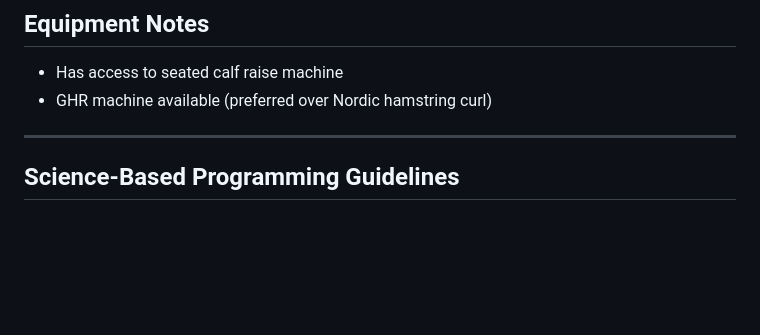
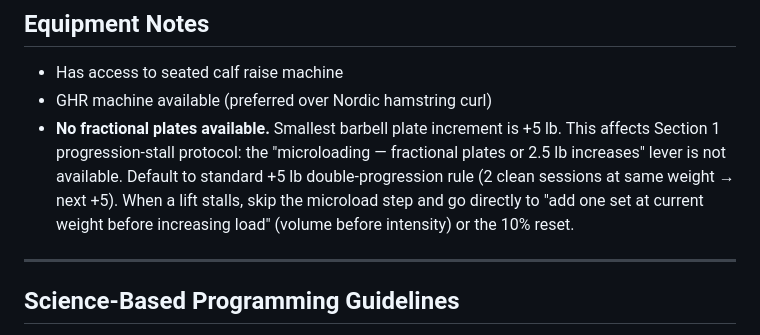
Before and after one commit to menottim/training-program, a Markdown page: CLAUDE.md, the part around the change. Drawn GitHub-style; blank space fills up the shorter version.

Commit message:
CLAUDE.md: document no-fractional-plates constraint
Adds equipment note: smallest barbell plate increment available is
+5 lb. Updates the Section 1 progression-stall protocol implication -
when a lift stalls, skip the microload step and go directly to
volume-before-intensity or 10% reset.

Prevents recurring "+2.5 microload" suggestions in future sessions.

```diff
--- a/CLAUDE.md
+++ b/CLAUDE.md
@@ -307,6 +307,7 @@ When performing a science review:
 
 - Has access to seated calf raise machine
 - GHR machine available (preferred over Nordic hamstring curl)
+- __No fractional plates available.__ Smallest barbell plate increment is +5 lb. This affects Section 1 progression-stall protocol: the "microloading — fractional plates or 2.5 lb increases" lever is not available. Default to standard +5 lb double-progression rule (2 clean sessions at same weight → next +5). When a lift stalls, skip the microload step and go directly to "add one set at current weight before increasing load" (volume before intensity) or the 10% reset.
 
 ---
 
```
